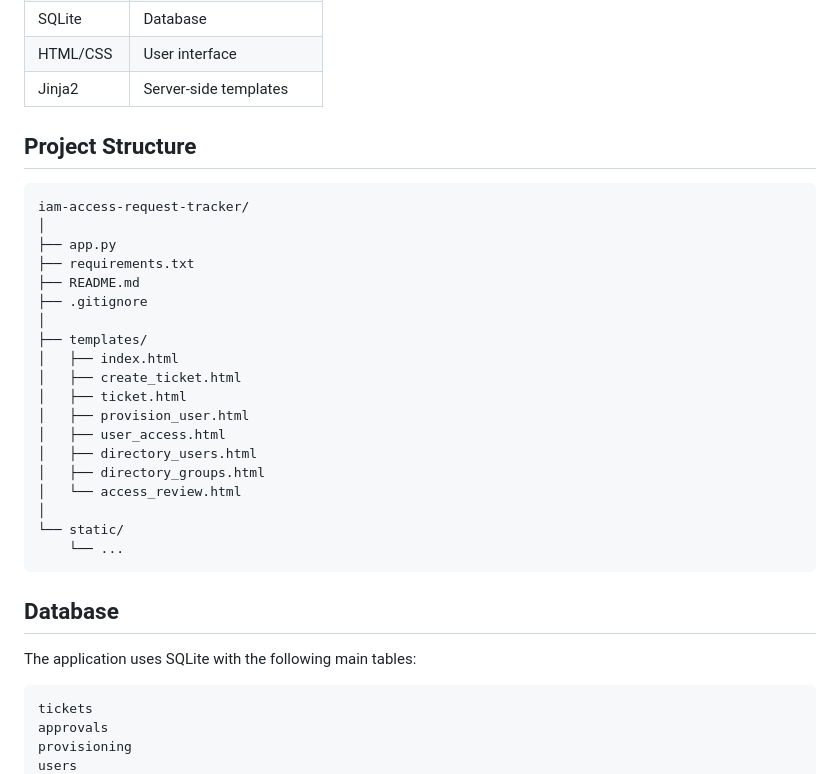
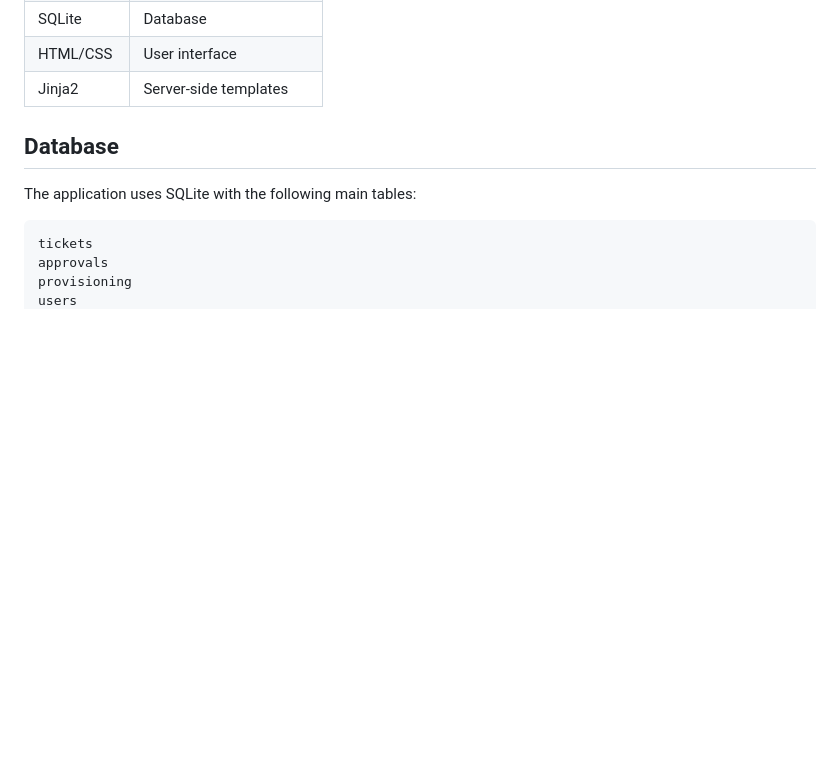
Before and after one commit to Satya242-hub/IAM-Access-Request-Tracker, a Markdown page: README.md, the part around the change. Drawn GitHub-style; blank space fills up the shorter version.

Commit message:
Update README to remove project structure section
Removed project structure section from README.

````diff
--- a/README.md
+++ b/README.md
@@ -102,29 +102,6 @@
 | HTML/CSS | User interface |
 | Jinja2 | Server-side templates |
 
- ## Project Structure
-
-```
-iam-access-request-tracker/
-│
-├── app.py
-├── requirements.txt
-├── README.md
-├── .gitignore
-│
-├── templates/
-│   ├── index.html
-│   ├── create_ticket.html
-│   ├── ticket.html
-│   ├── provision_user.html
-│   ├── user_access.html
-│   ├── directory_users.html
-│   ├── directory_groups.html
-│   └── access_review.html
-│
-└── static/
-    └── ...
-```
 
  ## Database
 
````
